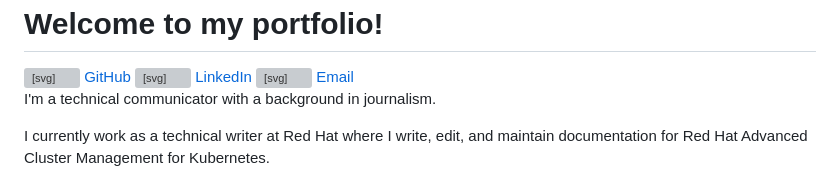
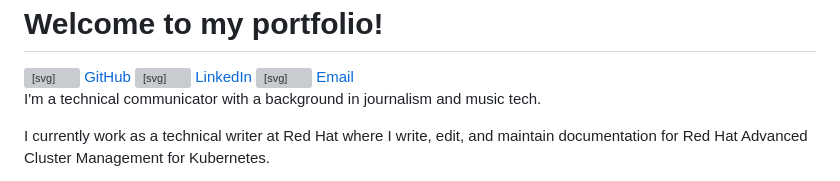
Before and after one commit to oafischer/oafischer.github.io, a Markdown page: docs/about.md, the part around the change. GitHub-like rendering; grey boxes are pictures that could not be loaded.

Commit message:
Mention music tech background on about page
Co-authored-by: Cursor <cursoragent@cursor.com>

```diff
--- a/docs/about.md
+++ b/docs/about.md
@@ -22,7 +22,7 @@
   </div>
 </div>
 
-I'm a technical communicator with a background in journalism.
+I'm a technical communicator with a background in journalism and music tech.
 
 I currently work as a technical writer at Red Hat where I write, edit, and maintain documentation for Red Hat Advanced Cluster Management for Kubernetes.
 
```
